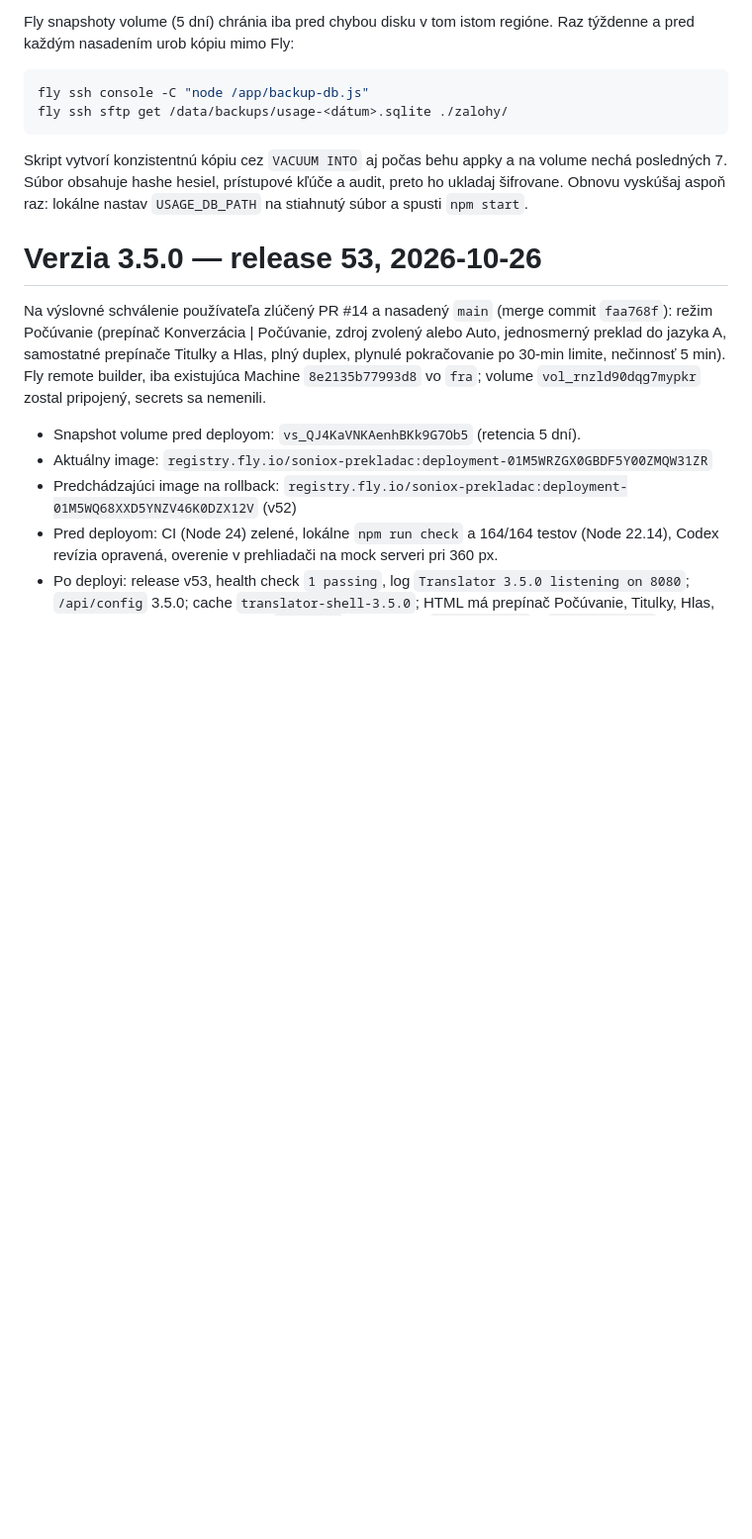
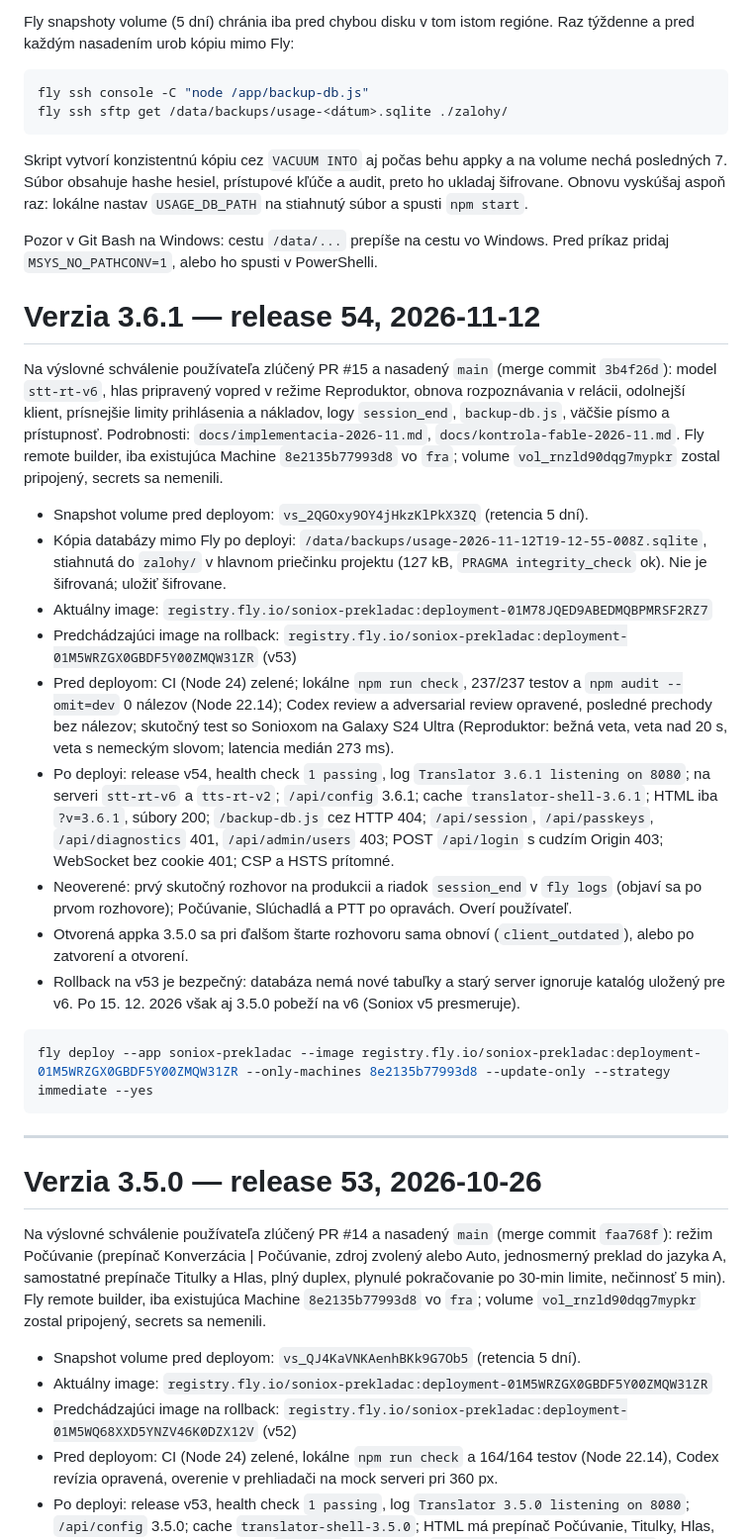
Before and after one commit to Begriper/soniox-prekladac, a Markdown page: deployment.md, the part around the change. Shown at 99% size. GitHub-like rendering; blank space fills up the shorter version.

Commit message:
Record Fly release 54 (v3.6.1) deployment
Co-Authored-By: Claude Opus 5.5 <noreply@anthropic.com>

````diff
--- a/deployment.md
+++ b/deployment.md
@@ -8,6 +8,28 @@ fly ssh sftp get /data/backups/usage-<dátum>.sqlite ./zalohy/
 ~~~
 
 Skript vytvorí konzistentnú kópiu cez `VACUUM INTO` aj počas behu appky a na volume nechá posledných 7. Súbor obsahuje hashe hesiel, prístupové kľúče a audit, preto ho ukladaj šifrovane. Obnovu vyskúšaj aspoň raz: lokálne nastav `USAGE_DB_PATH` na stiahnutý súbor a spusti `npm start`.
+
+Pozor v Git Bash na Windows: cestu `/data/...` prepíše na cestu vo Windows. Pred príkaz pridaj `MSYS_NO_PATHCONV=1`, alebo ho spusti v PowerShelli.
+
+# Verzia 3.6.1 — release 54, 2026-11-12
+
+Na výslovné schválenie používateľa zlúčený PR #15 a nasadený `main` (merge commit `3b4f26d`): model `stt-rt-v6`, hlas pripravený vopred v režime Reproduktor, obnova rozpoznávania v relácii, odolnejší klient, prísnejšie limity prihlásenia a nákladov, logy `session_end`, `backup-db.js`, väčšie písmo a prístupnosť. Podrobnosti: `docs/implementacia-2026-11.md`, `docs/kontrola-fable-2026-11.md`. Fly remote builder, iba existujúca Machine `8e2135b77993d8` vo `fra`; volume `vol_rnzld90dqg7mypkr` zostal pripojený, secrets sa nemenili.
+
+- Snapshot volume pred deployom: `vs_2QGOxy9OY4jHkzKlPkX3ZQ` (retencia 5 dní).
+- Kópia databázy mimo Fly po deployi: `/data/backups/usage-2026-11-12T19-12-55-008Z.sqlite`, stiahnutá do `zalohy/` v hlavnom priečinku projektu (127 kB, `PRAGMA integrity_check` ok). Nie je šifrovaná; uložiť šifrovane.
+- Aktuálny image: `registry.fly.io/soniox-prekladac:deployment-01M78JQED9ABEDMQBPMRSF2RZ7`
+- Predchádzajúci image na rollback: `registry.fly.io/soniox-prekladac:deployment-01M5WRZGX0GBDF5Y00ZMQW31ZR` (v53)
+- Pred deployom: CI (Node 24) zelené; lokálne `npm run check`, 237/237 testov a `npm audit --omit=dev` 0 nálezov (Node 22.14); Codex review a adversarial review opravené, posledné prechody bez nálezov; skutočný test so Sonioxom na Galaxy S24 Ultra (Reproduktor: bežná veta, veta nad 20 s, veta s nemeckým slovom; latencia medián 273 ms).
+- Po deployi: release v54, health check `1 passing`, log `Translator 3.6.1 listening on 8080`; na serveri `stt-rt-v6` a `tts-rt-v2`; `/api/config` 3.6.1; cache `translator-shell-3.6.1`; HTML iba `?v=3.6.1`, súbory 200; `/backup-db.js` cez HTTP 404; `/api/session`, `/api/passkeys`, `/api/diagnostics` 401, `/api/admin/users` 403; POST `/api/login` s cudzím Origin 403; WebSocket bez cookie 401; CSP a HSTS prítomné.
+- Neoverené: prvý skutočný rozhovor na produkcii a riadok `session_end` v `fly logs` (objaví sa po prvom rozhovore); Počúvanie, Slúchadlá a PTT po opravách. Overí používateľ.
+- Otvorená appka 3.5.0 sa pri ďalšom štarte rozhovoru sama obnoví (`client_outdated`), alebo po zatvorení a otvorení.
+- Rollback na v53 je bezpečný: databáza nemá nové tabuľky a starý server ignoruje katalóg uložený pre v6. Po 15. 12. 2026 však aj 3.5.0 pobeží na v6 (Soniox v5 presmeruje).
+
+```powershell
+fly deploy --app soniox-prekladac --image registry.fly.io/soniox-prekladac:deployment-01M5WRZGX0GBDF5Y00ZMQW31ZR --only-machines 8e2135b77993d8 --update-only --strategy immediate --yes
+```
+
+---
 
 # Verzia 3.5.0 — release 53, 2026-10-26
 
````
